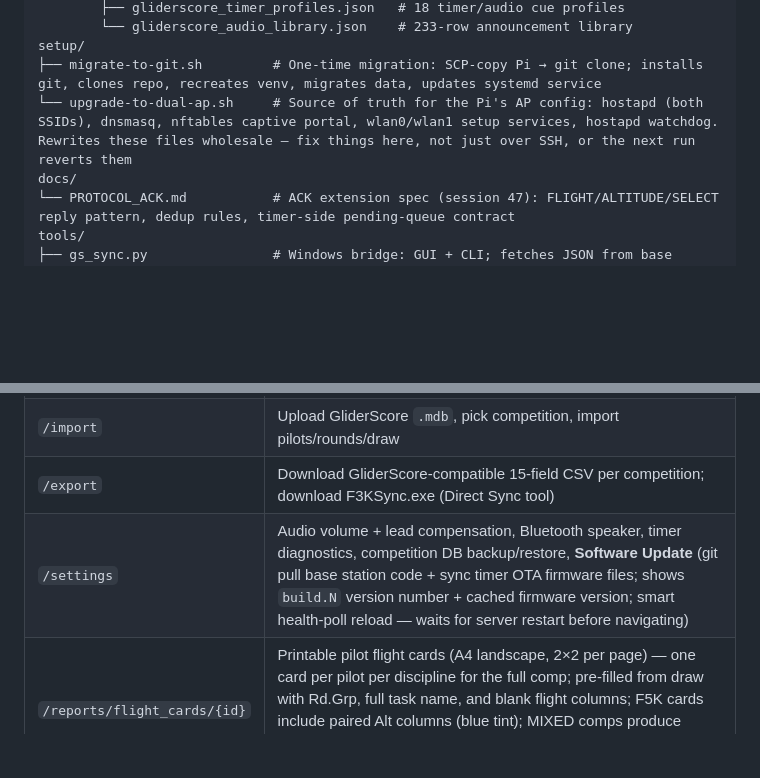
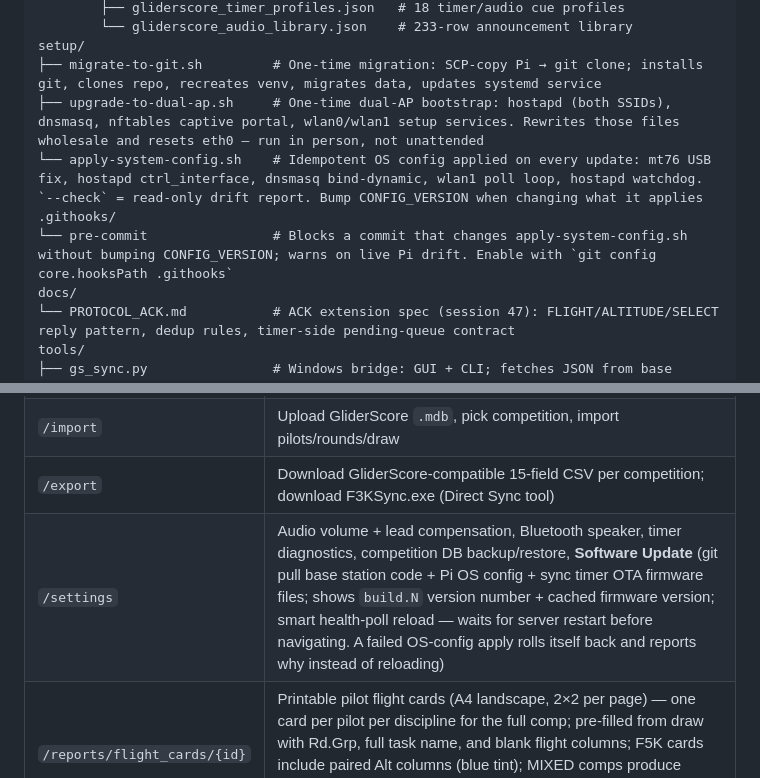
Before and after one commit to gadjt12a/F3K_Timer_Base_Station, a Markdown page: README.md, 2 parts joined by grey strips. Drawn GitHub-style; blank space fills up the shorter version.

Commit message:
Docs: system config applier, drift skill and pre-commit hook
- Architecture tree: add setup/apply-system-config.sh and .githooks/, and
  re-describe upgrade-to-dual-ap.sh as a one-time in-person bootstrap rather
  than the source of truth for AP config — it rewrites files wholesale and
  resets eth0, so it is not safe to run unattended.
- Settings row: the update now carries Pi OS config as well as app code, and a
  failed apply rolls itself back and reports why instead of reloading.

Co-Authored-By: Claude Opus 4.8 <noreply@anthropic.com>

```diff
--- a/README.md
+++ b/README.md
@@ -51,7 +51,10 @@ base_station/
         └── gliderscore_audio_library.json    # 233-row announcement library
 setup/
 ├── migrate-to-git.sh         # One-time migration: SCP-copy Pi → git clone; installs git, clones repo, recreates venv, migrates data, updates systemd service
-└── upgrade-to-dual-ap.sh     # Source of truth for the Pi's AP config: hostapd (both SSIDs), dnsmasq, nftables captive portal, wlan0/wlan1 setup services, hostapd watchdog. Rewrites these files wholesale — fix things here, not just over SSH, or the next run reverts them
+├── upgrade-to-dual-ap.sh     # One-time dual-AP bootstrap: hostapd (both SSIDs), dnsmasq, nftables captive portal, wlan0/wlan1 setup services. Rewrites those files wholesale and resets eth0 — run in person, not unattended
+└── apply-system-config.sh    # Idempotent OS config applied on every update: mt76 USB fix, hostapd ctrl_interface, dnsmasq bind-dynamic, wlan1 poll loop, hostapd watchdog. `--check` = read-only drift report. Bump CONFIG_VERSION when changing what it applies
+.githooks/
+└── pre-commit                # Blocks a commit that changes apply-system-config.sh without bumping CONFIG_VERSION; warns on live Pi drift. Enable with `git config core.hooksPath .githooks`
 docs/
 └── PROTOCOL_ACK.md           # ACK extension spec (session 47): FLIGHT/ALTITUDE/SELECT reply pattern, dedup rules, timer-side pending-queue contract
 tools/
@@ -70,7 +73,7 @@ tools/
 | `/leaderboard` | Live cumulative standings — rank, per-round normalised scores, drop rounds struck out, total; discipline filter for MIXED comps; auto-reloads on flight events; public JSON at `/api/results/{comp_id}/public`; **kiosk mode** (`?kiosk=1`): hides nav, larger fonts, shows comp name/date/location header — suitable for projector or big screen; "⛶ Kiosk" button on normal view opens in new tab |
 | `/import` | Upload GliderScore `.mdb`, pick competition, import pilots/rounds/draw |
 | `/export` | Download GliderScore-compatible 15-field CSV per competition; download F3KSync.exe (Direct Sync tool) |
-| `/settings` | Audio volume + lead compensation, Bluetooth speaker, timer diagnostics, competition DB backup/restore, **Software Update** (git pull base station code + sync timer OTA firmware files; shows `build.N` version number + cached firmware version; smart health-poll reload — waits for server restart before navigating) |
+| `/settings` | Audio volume + lead compensation, Bluetooth speaker, timer diagnostics, competition DB backup/restore, **Software Update** (git pull base station code + Pi OS config + sync timer OTA firmware files; shows `build.N` version number + cached firmware version; smart health-poll reload — waits for server restart before navigating. A failed OS-config apply rolls itself back and reports why instead of reloading) |
 | `/reports/flight_cards/{id}` | Printable pilot flight cards (A4 landscape, 2×2 per page) — one card per pilot per discipline for the full comp; pre-filled from draw with Rd.Grp, full task name, and blank flight columns; F5K cards include paired Alt columns (blue tint); MIXED comps produce separate F3K and F5K cards per pilot; "🖨 Cards" button on Rounds page |
 | `/pilot` | Mobile read-only pilot view — state, live countdown, current heat + pilots, leaderboard link; captive-portal landing page for phones on F3K_OPS |
 | `/health` | JSON status (timers connected) |
```
